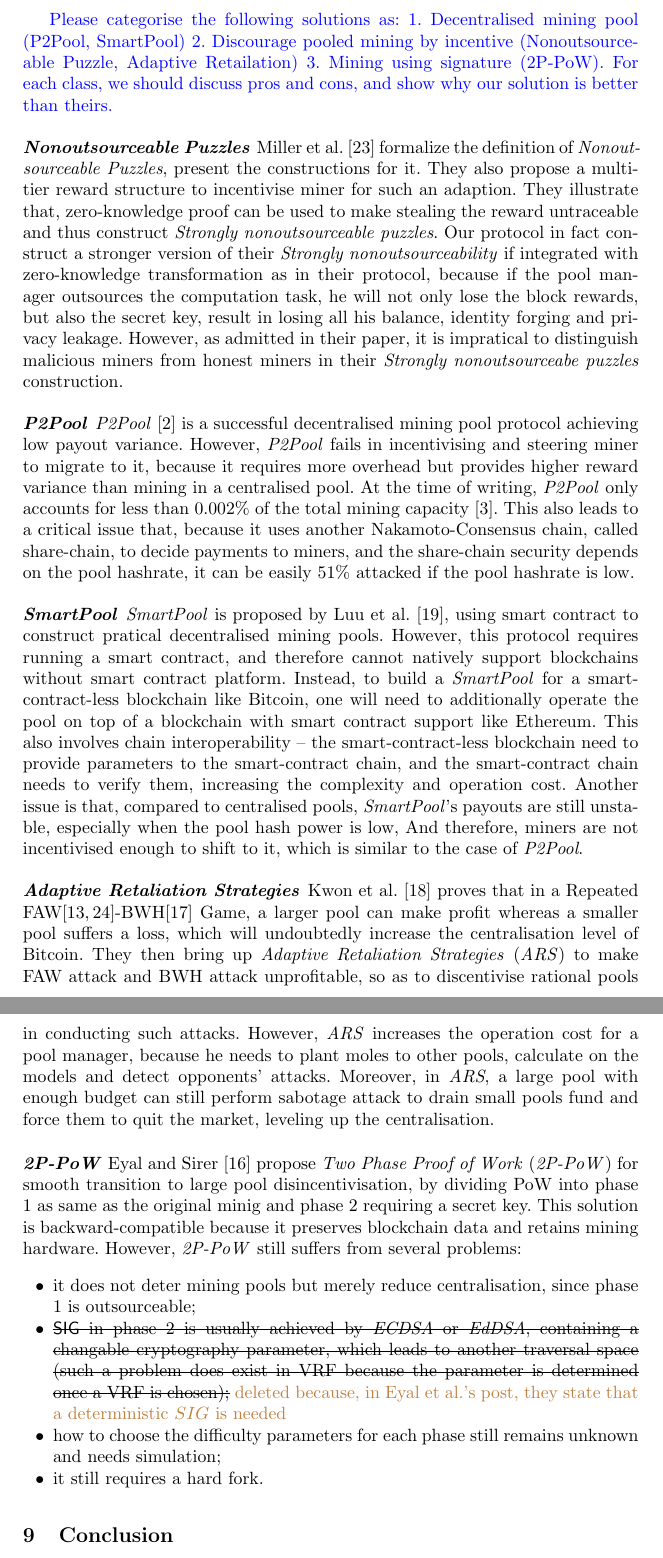
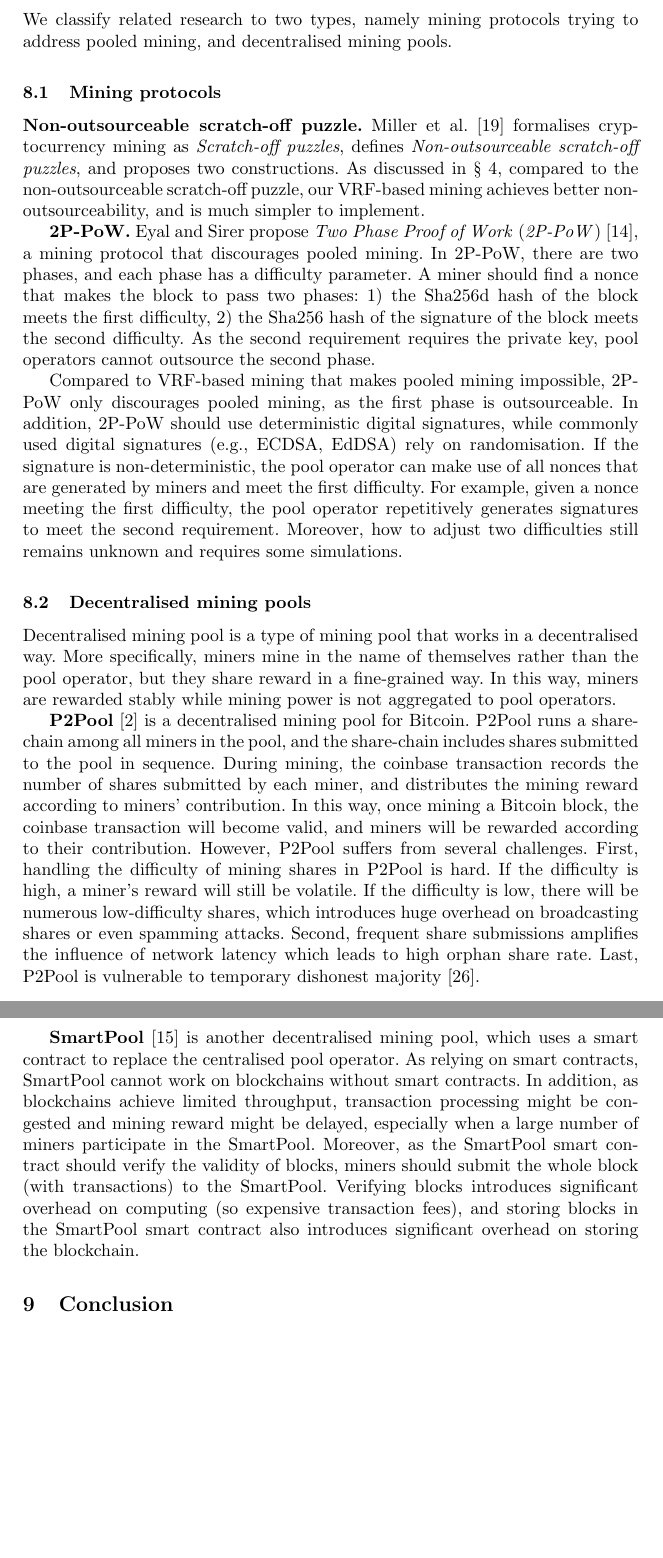
Before and after one commit to DEX-ware/vrf-mining, a LaTeX paper (paper/main.tex, which reads paper/sections/8related-work.tex): two parts of pages 11 and 12 of 14, joined at a grey line, cut at the place of the change, the shorter picture padded with empty space. Compiled offline with pdfLaTeX.

Commit message:
revise related work

```diff
--- a/paper/sections/8related-work.tex
+++ b/paper/sections/8related-work.tex
@@ -5,50 +5,56 @@
+We classify related research to two types, namely mining protocols trying to address pooled mining, and decentralised mining pools.
 
-\RH{Please categorise the following solutions as:
-1. Decentralised mining pool (P2Pool, SmartPool)
-2. Discourage pooled mining by incentive (Nonoutsourceable Puzzle, Adaptive Retailation)
-3. Mining using signature (2P-PoW).
-For each class, we should discuss pros and cons, and show why our solution is better than theirs.}
+\subsection{Mining protocols}
 
-\paragraph{\textbf{Nonoutsourceable Puzzles}}
-Miller et al.~\cite{miller2015nonoutsourceable} formalize the definition of \textit{Nonoutsourceable Puzzles},
-present the constructions for it.
-They also propose a multi-tier reward structure to incentivise miner for such an adaption.
-They illustrate that, zero-knowledge proof can be used to make stealing the reward untraceable and thus construct \textit{Strongly nonoutsourceable puzzles}.
-Our protocol in fact construct a stronger version of their \textit{Strongly nonoutsourceability} if integrated with zero-knowledge transformation as in their protocol, because if the pool manager outsources the computation task, he will not only lose the block rewards, but also the secret key, result in losing all his balance, identity forging and privacy leakage.
-However, as admitted in their paper, it is impratical to distinguish malicious miners from honest miners in their \textit{Strongly nonoutsourceabe puzzles} construction.
+\textbf{Non-outsourceable scratch-off puzzle.}
+Miller et al.~\cite{miller2015nonoutsourceable} formalises cryptocurrency mining as \textit{Scratch-off puzzles}, defines \textit{Non-outsourceable scratch-off puzzles}, and proposes two constructions.
+As discussed in \S~\ref{sec:non_outsourceability}, compared to the non-outsourceable scratch-off puzzle, our VRF-based mining achieves better non-outsourceability, and is much simpler to implement.
+
+\textbf{2P-PoW.}
+Eyal and Sirer propose \textit{Two Phase Proof of Work} (\textit{2P-PoW})~\cite{2P-PoW}, a mining protocol that discourages pooled mining.
+In 2P-PoW, there are two phases, and each phase has a difficulty parameter.
+A miner should find a nonce that makes the block to pass two phases: 1) the Sha256d hash of the block meets the first difficulty, 2) the Sha256 hash of the signature of the block meets the second difficulty.
+As the second requirement requires the private key, pool operators cannot outsource the second phase.
+
+Compared to VRF-based mining that makes pooled mining impossible, 2P-PoW only discourages pooled mining, as the first phase is outsourceable.
+In addition, 2P-PoW should use deterministic digital signatures, while commonly used digital signatures (e.g., ECDSA, EdDSA) rely on randomisation.
+If the signature is non-deterministic, the pool operator can make use of all nonces that are generated by miners and meet the first difficulty.
+For example, given a nonce meeting the first difficulty, the pool operator repetitively generates signatures to meet the second requirement.
+Moreover, how to adjust two difficulties still remains unknown and requires some simulations.
 
 
-\paragraph{\textbf{P2Pool}}
-\textit{P2Pool}~\cite{p2pool} is a successful decentralised mining pool protocol achieving low payout variance.
-However, \textit{P2Pool} fails in incentivising and steering miner to migrate to it, because it requires more overhead but provides higher reward variance than mining in a centralised pool.
-At the time of writing, \textit{P2Pool} only accounts for less than 0.002\% of the total mining capacity~\cite{p2pool-stats}.
-This also leads to a critical issue that, because it uses another Nakamoto-Consensus chain, called share-chain, to decide payments to miners, and the share-chain security depends on the pool hashrate, it can be easily 51\% attacked if the pool hashrate is low.
 
 
-\paragraph{\textbf{SmartPool}}
-\textit{SmartPool} is proposed by Luu et al.~\cite{luu2017smartpool}, using smart contract to construct pratical decentralised mining pools.
-However, this protocol requires running a smart contract, and therefore cannot natively support blockchains without smart contract platform.
-Instead, to build a \textit{SmartPool} for a smart-contract-less blockchain like Bitcoin, one will need to additionally operate the pool on top of a blockchain with smart contract support like Ethereum.
-This also involves chain interoperability -- the smart-contract-less blockchain need to provide parameters to the smart-contract chain, and the smart-contract chain needs to verify them, increasing the complexity and operation cost.
-Another issue is that, compared to centralised pools, \textit{SmartPool}'s payouts are still unstable, especially when the pool hash power is low,
-And therefore, miners are not incentivised enough to shift to it, which is similar to the case of \textit{P2Pool}.
+
+\subsection{Decentralised mining pools}
+
+% ref: https://www.alexeizamyatin.me/files/Decentralized_Mining-Security_and_Attacks.pdf
 
 
-\paragraph{\textbf{Adaptive Retaliation Strategies}}
-Kwon et al.~\cite{kwon2019eye} proves that in a Repeated FAW\cite{courtois2014subversive,rosenfeld2011analysis}-BWH\cite{kwon2017selfish} Game, a larger pool can make profit whereas a smaller pool suffers a loss, which will undoubtedly increase the centralisation level of Bitcoin.
-They then bring up \textit{Adaptive Retaliation Strategies} (\textit{ARS}) to make FAW attack and BWH attack unprofitable, so as to discentivise rational pools in conducting such attacks.
-However, \textit{ARS} increases the operation cost for a pool manager, because he needs to plant moles to other pools, calculate on the models and detect opponents' attacks.
-Moreover, in \textit{ARS}, a large pool with enough budget can still perform sabotage attack to drain small pools fund and force them to quit the market, leveling up the centralisation.
+Decentralised mining pool is a type of mining pool that works in a decentralised way.
+More specifically, miners mine in the name of themselves rather than the pool operator, but they share reward in a fine-grained way.
+In this way, miners are rewarded stably while mining power is not aggregated to pool operators.
 
 
-\paragraph{\textbf{2P-PoW}}
-Eyal and Sirer~\cite{2P-PoW} propose \textit{Two Phase Proof of Work} (\textit{2P-PoW}) for smooth transition to large pool disincentivisation, by dividing PoW into phase 1 as same as the original minig and phase 2 requiring a secret key.
-This solution is backward-compatible because it preserves blockchain data and retains mining hardware.
-However, \textit{2P-PoW} still suffers from several problems:
-\begin{itemize}
-\renewcommand\labelitemi{$\bullet$}
-    \item it does not deter mining pools but merely reduce centralisation, since phase 1 is outsourceable;
-    \item \sout{$\mathsf{SIG}$ in phase 2 is usually achieved by \textit{ECDSA} or \textit{EdDSA}, containing a changable cryptography parameter, which leads to another traversal space (such a problem does exist in VRF because the parameter is determined once a VRF is chosen);} \HY{deleted because, in Eyal et al.'s post, they state that a deterministic $SIG$ is needed}
-    \item how to choose the difficulty parameters for each phase still remains unknown and needs simulation;
-    \item it still requires a hard fork.
-\end{itemize}
+
+\textbf{P2Pool}~\cite{p2pool} is a decentralised mining pool for Bitcoin.
+% how p2pool works
+P2Pool runs a share-chain among all miners in the pool, and the share-chain includes shares submitted to the pool in sequence.
+During mining, the coinbase transaction records the number of shares submitted by each miner, and distributes the mining reward according to miners' contribution.
+In this way, once mining a Bitcoin block, the coinbase transaction will become valid, and miners will be rewarded according to their contribution.
+% challenges
+However, P2Pool suffers from several challenges.
+First, handling the difficulty of mining shares in P2Pool is hard.
+If the difficulty is high, a miner's reward will still be volatile.
+If the difficulty is low, there will be numerous low-difficulty shares, which introduces huge overhead on broadcasting shares or even spamming attacks.
+Second, frequent share submissions amplifies the influence of network latency which leads to high orphan share rate.
+Last, P2Pool is vulnerable to temporary dishonest majority~\cite{decentralised-mining-pool-security}.
+
+\textbf{SmartPool}~\cite{luu2017smartpool} is another decentralised mining pool, which uses a smart contract to replace the centralised pool operator.
+% con 1: smart contract
+As relying on smart contracts, SmartPool cannot work on blockchains without smart contracts.
+% con 2: network delay
+In addition, as blockchains achieve limited throughput, transaction processing might be congested and mining reward might be delayed, especially when a large number of miners participate in the SmartPool.
+% con 3: compute and storage overhead
+Moreover, as the SmartPool smart contract should verify the validity of blocks, miners should submit the whole block (with transactions) to the SmartPool.
+Verifying blocks introduces significant overhead on computing (so expensive transaction fees), and storing blocks in the SmartPool smart contract also introduces significant overhead on storing the blockchain.
```
Also changed, not shown: paper/refs.bib (+7 -0 lines), paper/sections/4non-outsourceability.tex (+1 -0 lines), paper/sections/6problems-and-solutions.tex (+1 -1 lines), paper/sections/8related-work.tex (4 more changed lines).
